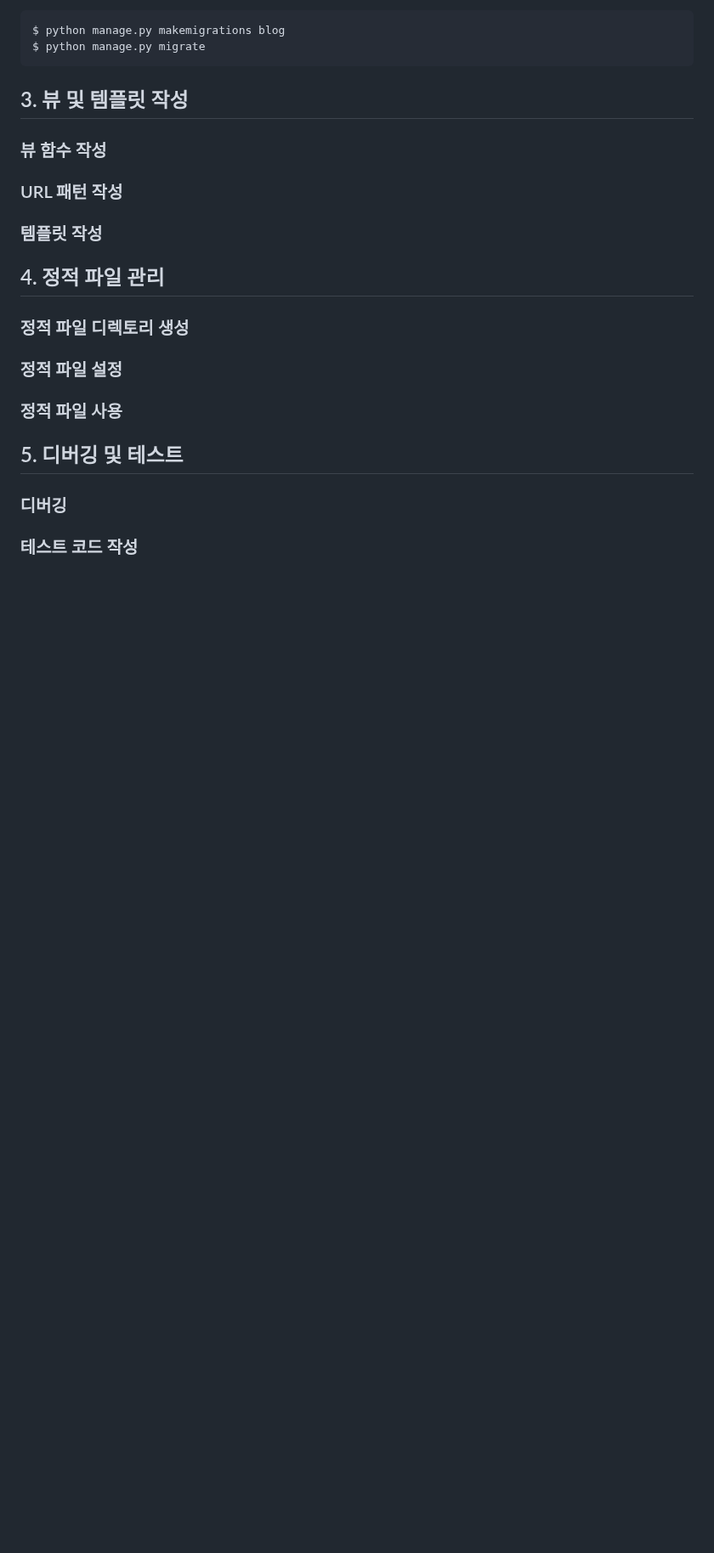
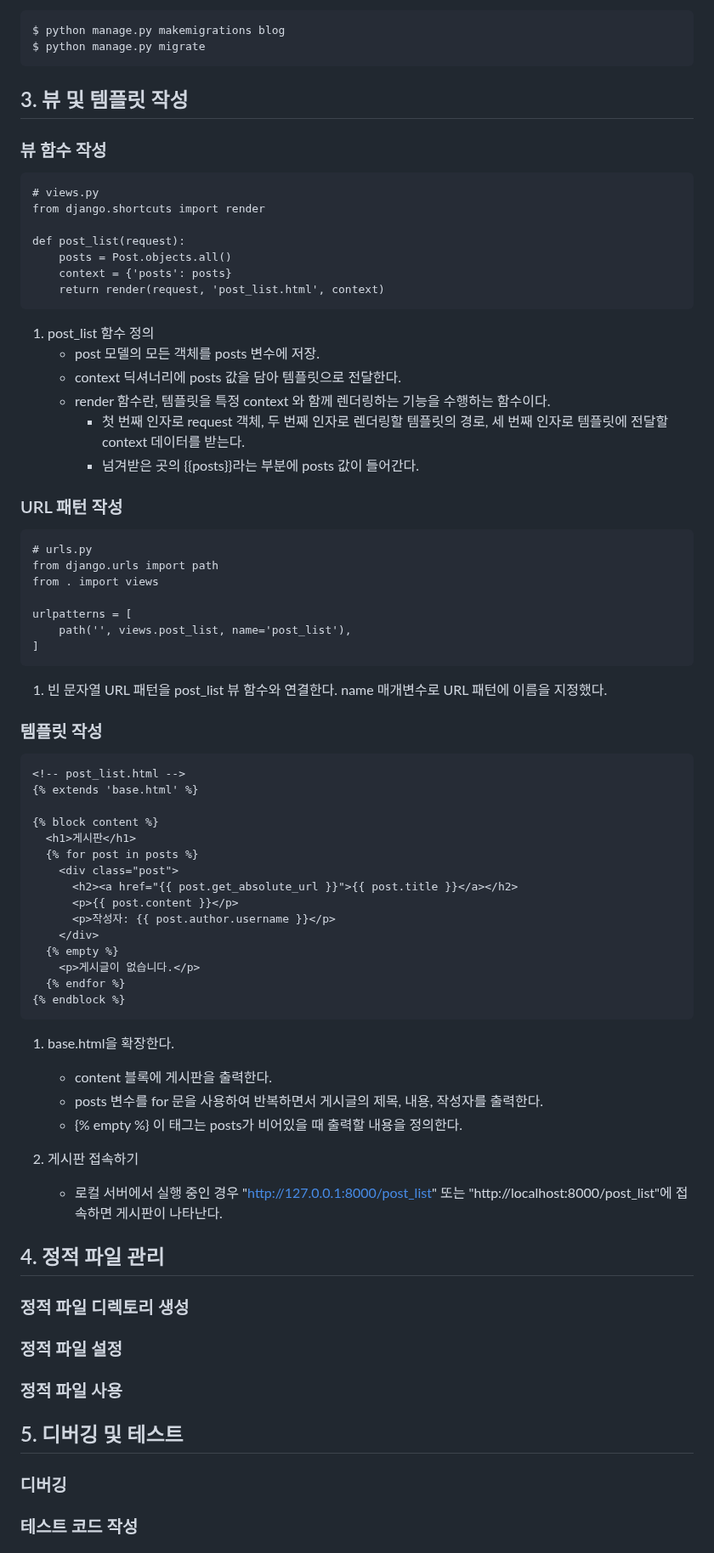
Before and after one commit to ChoiJeonSeok/TIL, a Markdown page: about_bbsnote/TIL_Day_28_00_bbsnote.md, the part around the change. Shown at 85% size. GitHub-like rendering; blank space fills up the shorter version.

Commit message:
뷰 및 템플릿 작성 완료

````diff
--- a/about_bbsnote/TIL_Day_28_00_bbsnote.md
+++ b/about_bbsnote/TIL_Day_28_00_bbsnote.md
@@ -155,10 +155,61 @@ $ python manage.py migrate
 
 <h3 id="section-31">뷰 함수 작성</h3>
 
+```
+# views.py
+from django.shortcuts import render
+
+def post_list(request):
+    posts = Post.objects.all()
+    context = {'posts': posts}
+    return render(request, 'post_list.html', context)
+```
+1. post_list 함수 정의
+   - post 모델의 모든 객체를 posts 변수에 저장.
+   - context 딕셔너리에 posts 값을 담아 템플릿으로 전달한다.
+   - render 함수란, 템플릿을 특정 context 와 함께 렌더링하는 기능을 수행하는 함수이다.
+     - 첫 번째 인자로 request 객체, 두 번째 인자로 렌더링할 템플릿의 경로, 세 번째 인자로 템플릿에 전달할 context 데이터를 받는다.
+     - 넘겨받은 곳의 {{posts}}라는 부분에 posts 값이 들어간다.
+
 <h3 id="section-32">URL 패턴 작성</h3>
+
+```
+# urls.py
+from django.urls import path
+from . import views
+
+urlpatterns = [
+    path('', views.post_list, name='post_list'),
+]
+```
+1. 빈 문자열 URL 패턴을 post_list 뷰 함수와 연결한다. name 매개변수로 URL 패턴에 이름을 지정했다.
 
 <h3 id="section-33">템플릿 작성</h3>
 
+```
+<!-- post_list.html -->
+{% extends 'base.html' %}
+
+{% block content %}
+  <h1>게시판</h1>
+  {% for post in posts %}
+    <div class="post">
+      <h2><a href="{{ post.get_absolute_url }}">{{ post.title }}</a></h2>
+      <p>{{ post.content }}</p>
+      <p>작성자: {{ post.author.username }}</p>
+    </div>
+  {% empty %}
+    <p>게시글이 없습니다.</p>
+  {% endfor %}
+{% endblock %}
+```
+1. base.html을 확장한다.
+   - content 블록에 게시판을 출력한다.
+   - posts 변수를 for 문을 사용하여 반복하면서 게시글의 제목, 내용, 작성자를 출력한다.
+   - {% empty %} 이 태그는 posts가 비어있을 때 출력할 내용을 정의한다.
+
+2. 게시판 접속하기
+   - 로컬 서버에서 실행 중인 경우 "http://127.0.0.1:8000/post_list" 또는 "http://localhost:8000/post_list"에 접속하면 게시판이 나타난다.
 
 <h2 id="section-4">4. 정적 파일 관리</h2>
 
````
